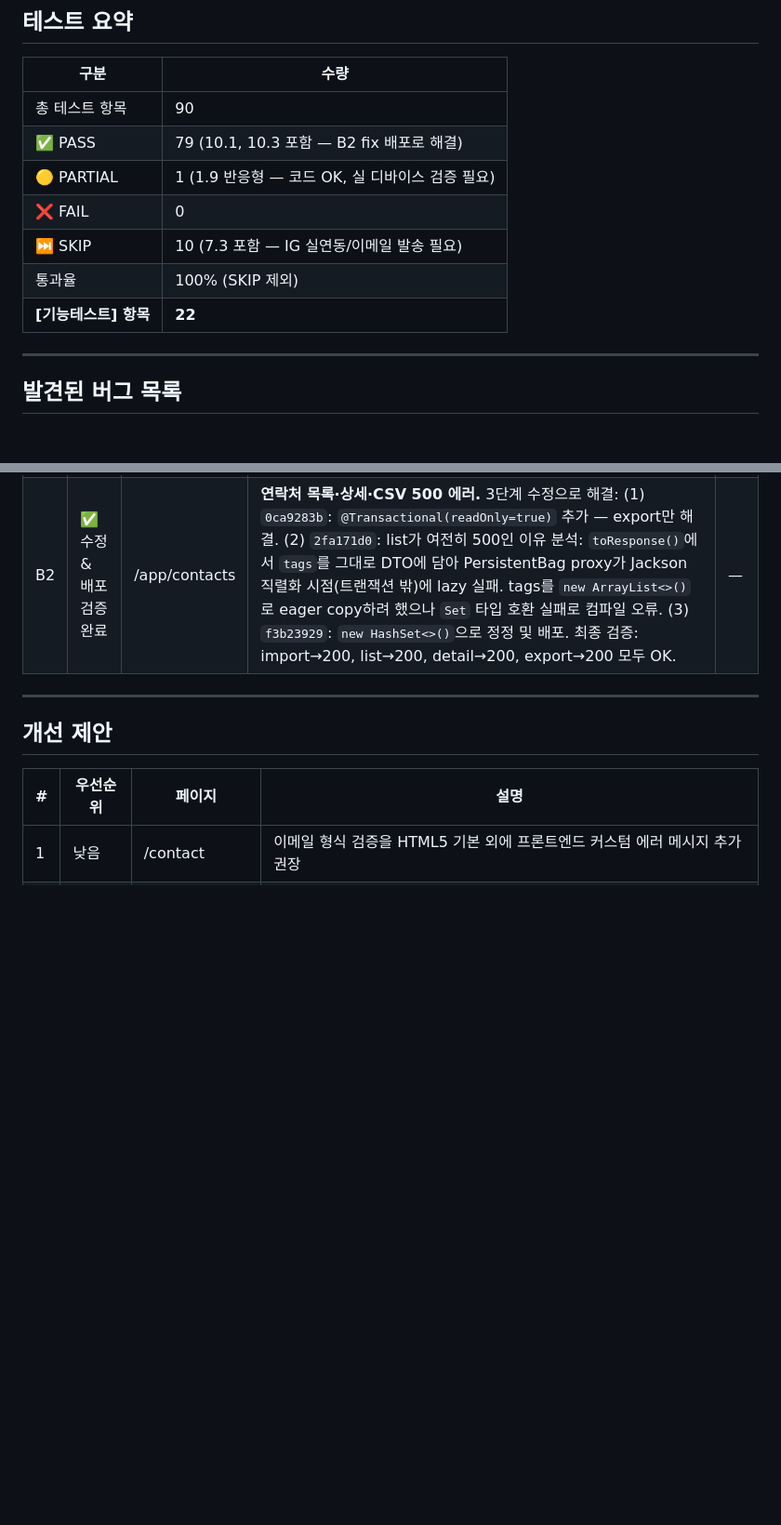
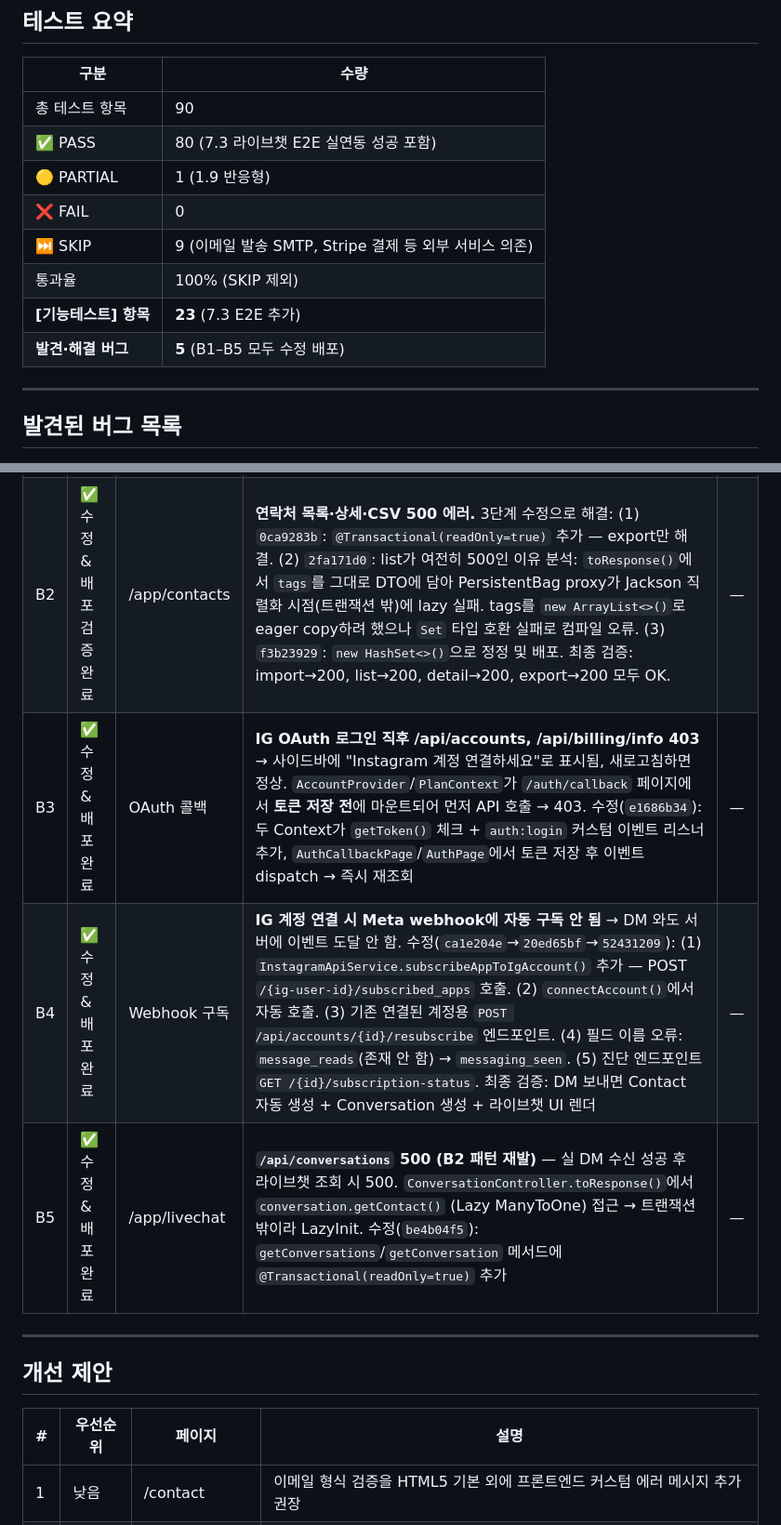
Before and after one commit to P-Chanyeop/DM-insta, a Markdown page: docs/QA-test-report.md, 2 parts joined by grey strips. Shown at 93% size. Drawn GitHub-style; blank space fills up the shorter version.

```diff
--- a/docs/QA-test-report.md
+++ b/docs/QA-test-report.md
@@ -197,12 +197,13 @@
 | 구분 | 수량 |
 |------|------|
 | 총 테스트 항목 | 90 |
-| ✅ PASS | 79 (10.1, 10.3 포함 — B2 fix 배포로 해결) |
-| 🟡 PARTIAL | 1 (1.9 반응형 — 코드 OK, 실 디바이스 검증 필요) |
+| ✅ PASS | 80 (7.3 라이브챗 E2E 실연동 성공 포함) |
+| 🟡 PARTIAL | 1 (1.9 반응형) |
 | ❌ FAIL | 0 |
-| ⏭ SKIP | 10 (7.3 포함 — IG 실연동/이메일 발송 필요) |
+| ⏭ SKIP | 9 (이메일 발송 SMTP, Stripe 결제 등 외부 서비스 의존) |
 | 통과율 | 100% (SKIP 제외) |
-| **[기능테스트] 항목** | **22** |
+| **[기능테스트] 항목** | **23** (7.3 E2E 추가) |
+| **발견·해결 버그** | **5** (B1–B5 모두 수정 배포) |
 
 ---
 
@@ -212,6 +213,9 @@
 |---|--------|-------|------|---------|
 | B1 | ✅ 수정됨 | /app/flows | **쿼터 초과 시 사용자 피드백 없음** → `FlowsPage.jsx` 수정: 복사 시 `isAtLimit` 사전 체크 + 업그레이드 모달 표시, 복사 버튼 disabled 스타일 + 툴팁 추가, "새 자동화 만들기" 카드에 한도 초과 안내 문구 표시 | — |
 | B2 | ✅ 수정 & 배포 검증 완료 | /app/contacts | **연락처 목록·상세·CSV 500 에러.** 3단계 수정으로 해결: (1) `0ca9283b`: `@Transactional(readOnly=true)` 추가 — export만 해결. (2) `2fa171d0`: list가 여전히 500인 이유 분석: `toResponse()`에서 `tags`를 그대로 DTO에 담아 PersistentBag proxy가 Jackson 직렬화 시점(트랜잭션 밖)에 lazy 실패. tags를 `new ArrayList<>()`로 eager copy하려 했으나 `Set` 타입 호환 실패로 컴파일 오류. (3) `f3b23929`: `new HashSet<>()`으로 정정 및 배포. 최종 검증: import→200, list→200, detail→200, export→200 모두 OK. | — |
+| B3 | ✅ 수정 & 배포 완료 | OAuth 콜백 | **IG OAuth 로그인 직후 /api/accounts, /api/billing/info 403** → 사이드바에 "Instagram 계정 연결하세요"로 표시됨, 새로고침하면 정상. `AccountProvider`/`PlanContext`가 `/auth/callback` 페이지에서 **토큰 저장 전**에 마운트되어 먼저 API 호출 → 403. 수정(`e1686b34`): 두 Context가 `getToken()` 체크 + `auth:login` 커스텀 이벤트 리스너 추가, `AuthCallbackPage`/`AuthPage`에서 토큰 저장 후 이벤트 dispatch → 즉시 재조회 | — |
+| B4 | ✅ 수정 & 배포 완료 | Webhook 구독 | **IG 계정 연결 시 Meta webhook에 자동 구독 안 됨** → DM 와도 서버에 이벤트 도달 안 함. 수정(`ca1e204e`→`20ed65bf`→`52431209`): (1) `InstagramApiService.subscribeAppToIgAccount()` 추가 — POST `/{ig-user-id}/subscribed_apps` 호출. (2) `connectAccount()`에서 자동 호출. (3) 기존 연결된 계정용 `POST /api/accounts/{id}/resubscribe` 엔드포인트. (4) 필드 이름 오류: `message_reads`(존재 안 함) → `messaging_seen`. (5) 진단 엔드포인트 `GET /{id}/subscription-status`. 최종 검증: DM 보내면 Contact 자동 생성 + Conversation 생성 + 라이브챗 UI 렌더 | — |
+| B5 | ✅ 수정 & 배포 완료 | /app/livechat | **`/api/conversations` 500 (B2 패턴 재발)** — 실 DM 수신 성공 후 라이브챗 조회 시 500. `ConversationController.toResponse()`에서 `conversation.getContact()` (Lazy ManyToOne) 접근 → 트랜잭션 밖이라 LazyInit. 수정(`be4b04f5`): `getConversations`/`getConversation` 메서드에 `@Transactional(readOnly=true)` 추가 | — |
 
 ---
 
```
Also changed, not shown: other parts of docs/QA-test-report.md (+27 -2 lines).
